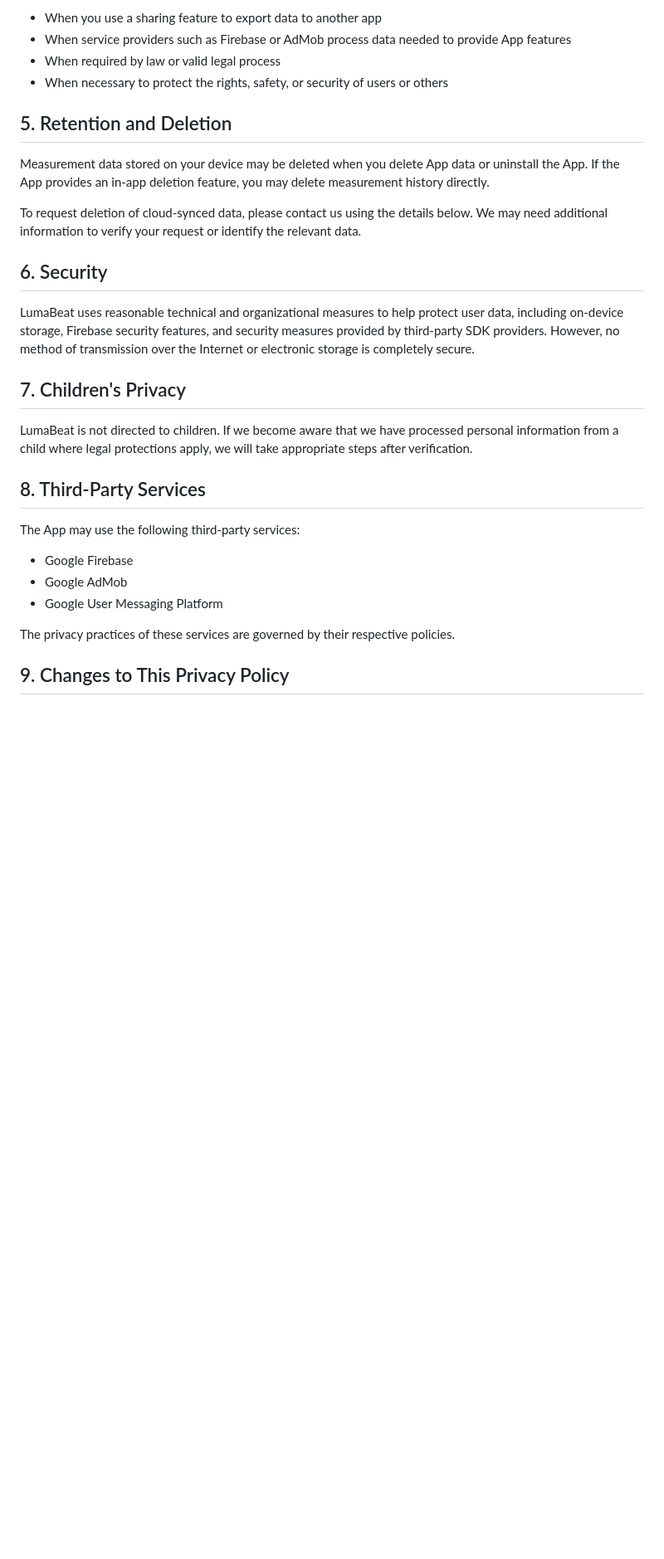
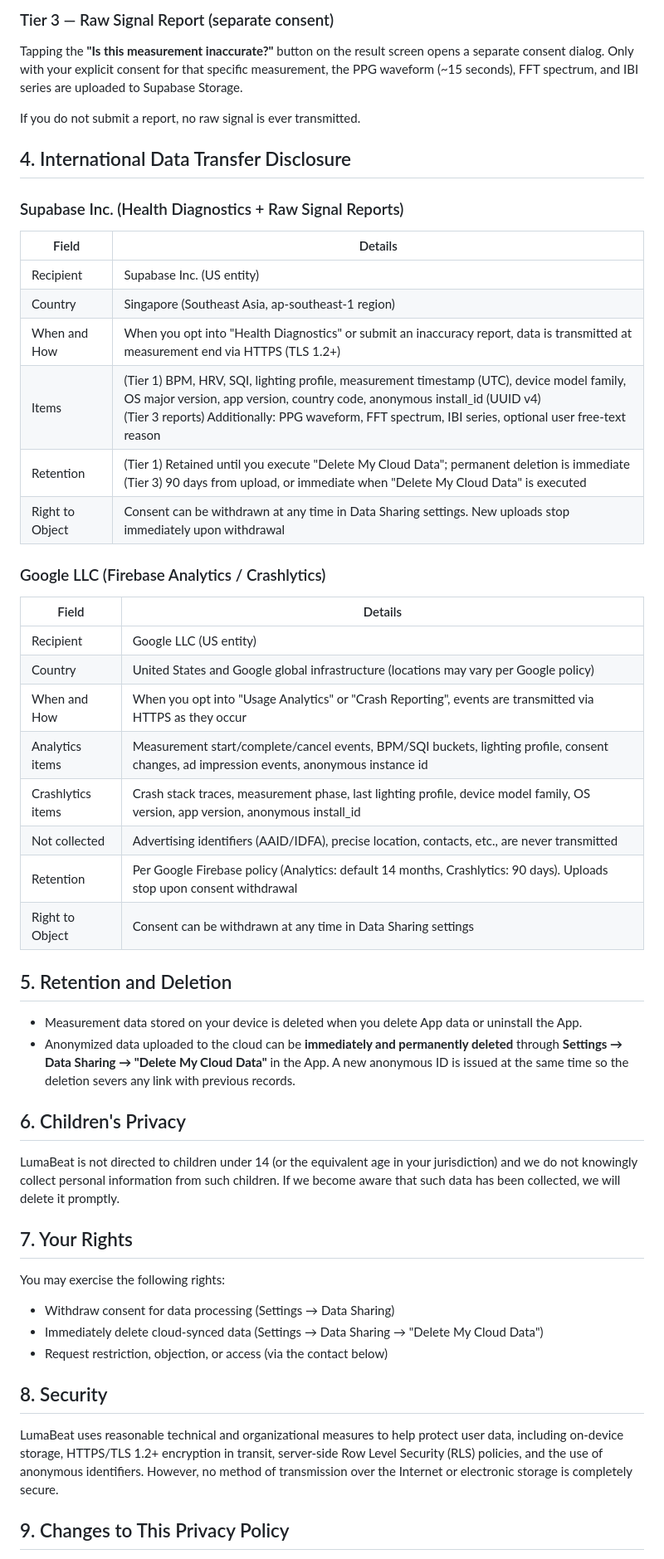
Before and after one commit to hangs-cmd/privacy-policy, a Markdown page: lumabeat/privacy_policy_en.md, the part around one of its changes. Shown at 83% size. Drawn GitHub-style; blank space fills up the shorter version.

```diff
--- a/lumabeat/privacy_policy_en.md
+++ b/lumabeat/privacy_policy_en.md
@@ -63,32 +63,56 @@ LumaBeat does not sell your personal information. Information may be shared or p
 
-- When you use a sharing feature to export data to another app
-- When service providers such as Firebase or AdMob process data needed to provide App features
-- When required by law or valid legal process
-- When necessary to protect the rights, safety, or security of users or others
+### Tier 3 — Raw Signal Report (separate consent)
+
+Tapping the **"Is this measurement inaccurate?"** button on the result screen opens a separate consent dialog. Only with your explicit consent for that specific measurement, the PPG waveform (~15 seconds), FFT spectrum, and IBI series are uploaded to Supabase Storage.
+
+If you do not submit a report, no raw signal is ever transmitted.
+
+## 4. International Data Transfer Disclosure
+
+### Supabase Inc. (Health Diagnostics + Raw Signal Reports)
+
+| Field | Details |
+|-------|---------|
+| Recipient | Supabase Inc. (US entity) |
+| Country | Singapore (Southeast Asia, ap-southeast-1 region) |
+| When and How | When you opt into "Health Diagnostics" or submit an inaccuracy report, data is transmitted at measurement end via HTTPS (TLS 1.2+) |
+| Items | (Tier 1) BPM, HRV, SQI, lighting profile, measurement timestamp (UTC), device model family, OS major version, app version, country code, anonymous install_id (UUID v4) <br> (Tier 3 reports) Additionally: PPG waveform, FFT spectrum, IBI series, optional user free-text reason |
+| Retention | (Tier 1) Retained until you execute "Delete My Cloud Data"; permanent deletion is immediate <br> (Tier 3) 90 days from upload, or immediate when "Delete My Cloud Data" is executed |
+| Right to Object | Consent can be withdrawn at any time in Data Sharing settings. New uploads stop immediately upon withdrawal |
+
+### Google LLC (Firebase Analytics / Crashlytics)
+
+| Field | Details |
+|-------|---------|
+| Recipient | Google LLC (US entity) |
+| Country | United States and Google global infrastructure (locations may vary per Google policy) |
+| When and How | When you opt into "Usage Analytics" or "Crash Reporting", events are transmitted via HTTPS as they occur |
+| Analytics items | Measurement start/complete/cancel events, BPM/SQI buckets, lighting profile, consent changes, ad impression events, anonymous instance id |
+| Crashlytics items | Crash stack traces, measurement phase, last lighting profile, device model family, OS version, app version, anonymous install_id |
+| Not collected | Advertising identifiers (AAID/IDFA), precise location, contacts, etc., are never transmitted |
+| Retention | Per Google Firebase policy (Analytics: default 14 months, Crashlytics: 90 days). Uploads stop upon consent withdrawal |
+| Right to Object | Consent can be withdrawn at any time in Data Sharing settings |
 
 ## 5. Retention and Deletion
 
-Measurement data stored on your device may be deleted when you delete App data or uninstall the App. If the App provides an in-app deletion feature, you may delete measurement history directly.
+- Measurement data stored on your device is deleted when you delete App data or uninstall the App.
+- Anonymized data uploaded to the cloud can be **immediately and permanently deleted** through **Settings → Data Sharing → "Delete My Cloud Data"** in the App. A new anonymous ID is issued at the same time so the deletion severs any link with previous records.
 
-To request deletion of cloud-synced data, please contact us using the details below. We may need additional information to verify your request or identify the relevant data.
+## 6. Children's Privacy
 
-## 6. Security
+LumaBeat is not directed to children under 14 (or the equivalent age in your jurisdiction) and we do not knowingly collect personal information from such children. If we become aware that such data has been collected, we will delete it promptly.
 
-LumaBeat uses reasonable technical and organizational measures to help protect user data, including on-device storage, Firebase security features, and security measures provided by third-party SDK providers. However, no method of transmission over the Internet or electronic storage is completely secure.
+## 7. Your Rights
 
-## 7. Children's Privacy
+You may exercise the following rights:
 
-LumaBeat is not directed to children. If we become aware that we have processed personal information from a child where legal protections apply, we will take appropriate steps after verification.
+- Withdraw consent for data processing (Settings → Data Sharing)
+- Immediately delete cloud-synced data (Settings → Data Sharing → "Delete My Cloud Data")
+- Request restriction, objection, or access (via the contact below)
 
-## 8. Third-Party Services
+## 8. Security
 
-The App may use the following third-party services:
-
-- Google Firebase
-- Google AdMob
-- Google User Messaging Platform
-
-The privacy practices of these services are governed by their respective policies.
+LumaBeat uses reasonable technical and organizational measures to help protect user data, including on-device storage, HTTPS/TLS 1.2+ encryption in transit, server-side Row Level Security (RLS) policies, and the use of anonymous identifiers. However, no method of transmission over the Internet or electronic storage is completely secure.
 
 ## 9. Changes to This Privacy Policy
 
```
Also changed, not shown: other parts of lumabeat/privacy_policy_en.md (+29 -29 lines), lumabeat/privacy_policy_ko.md (+72 -48 lines).
